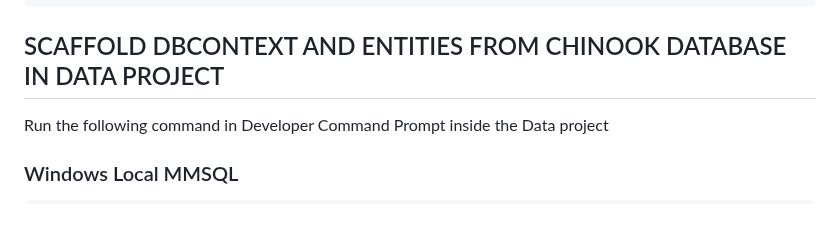
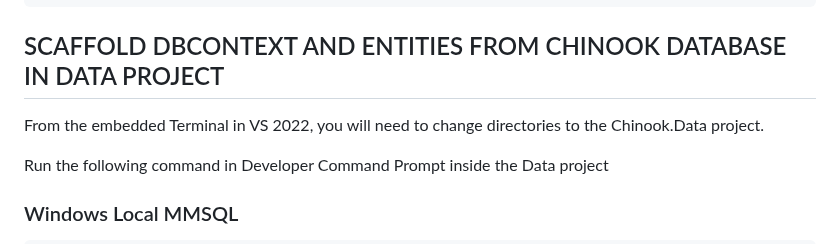
Before and after one commit to cwoodruff/web-api-workshop, a Markdown page: doc/Standing Up an ASP.NET Core Web API/ntier-data-access.md, the part around the change. GitHub-like rendering; blank space fills up the shorter version.

```diff
--- a/doc/Standing Up an ASP.NET Core Web API/ntier-data-access.md
+++ b/doc/Standing Up an ASP.NET Core Web API/ntier-data-access.md
@@ -32,6 +32,8 @@ dotnet add package Microsoft.EntityFrameworkCore.Design
 
 
 ## SCAFFOLD DBCONTEXT AND ENTITIES FROM CHINOOK DATABASE IN DATA PROJECT
+
+From the embedded Terminal in VS 2022, you will need to change directories to the Chinook.Data project.
 
 Run the following command in Developer Command Prompt inside the Data project
 
```
Also changed, not shown: doc/Standing Up an ASP.NET Core Web API/ntier-api-endpoints.md (+2 -2 lines).
